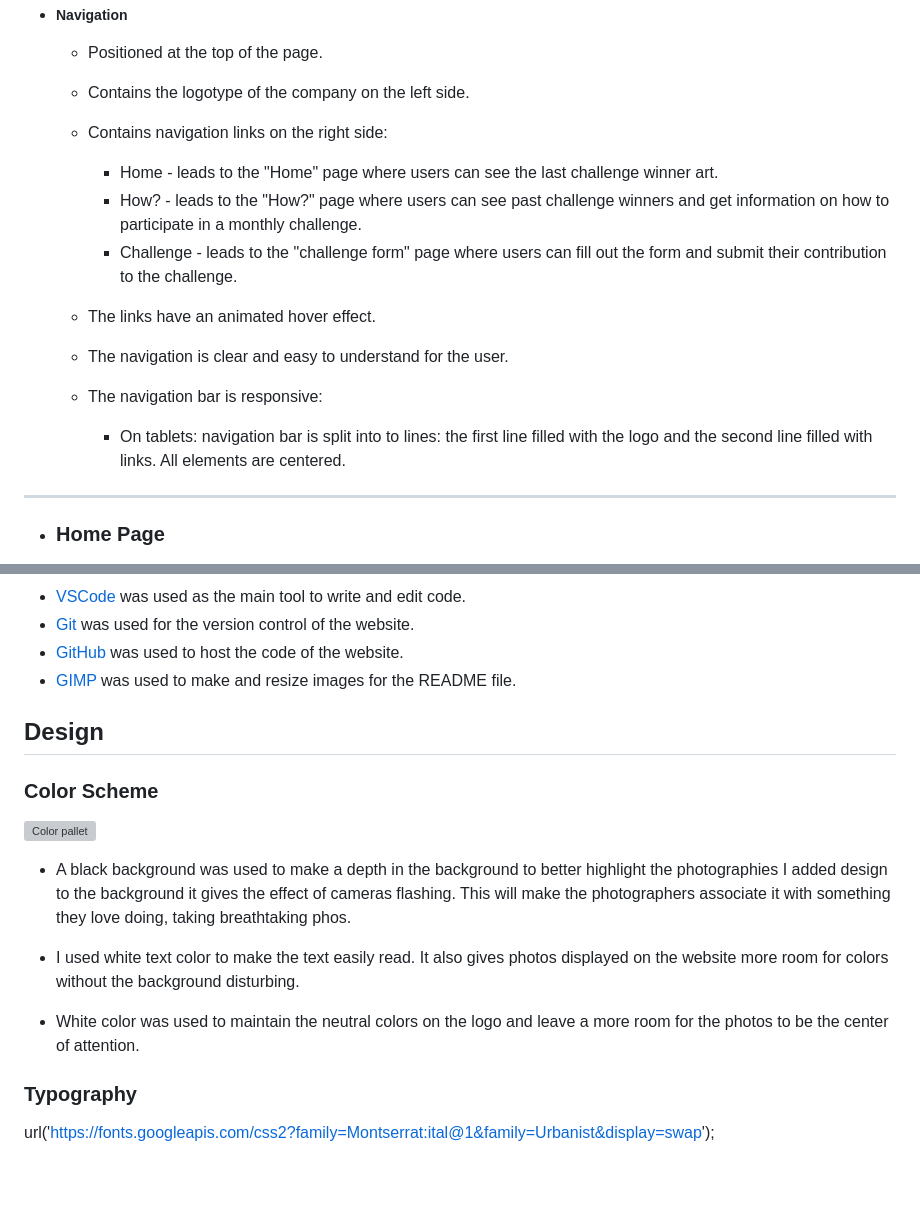
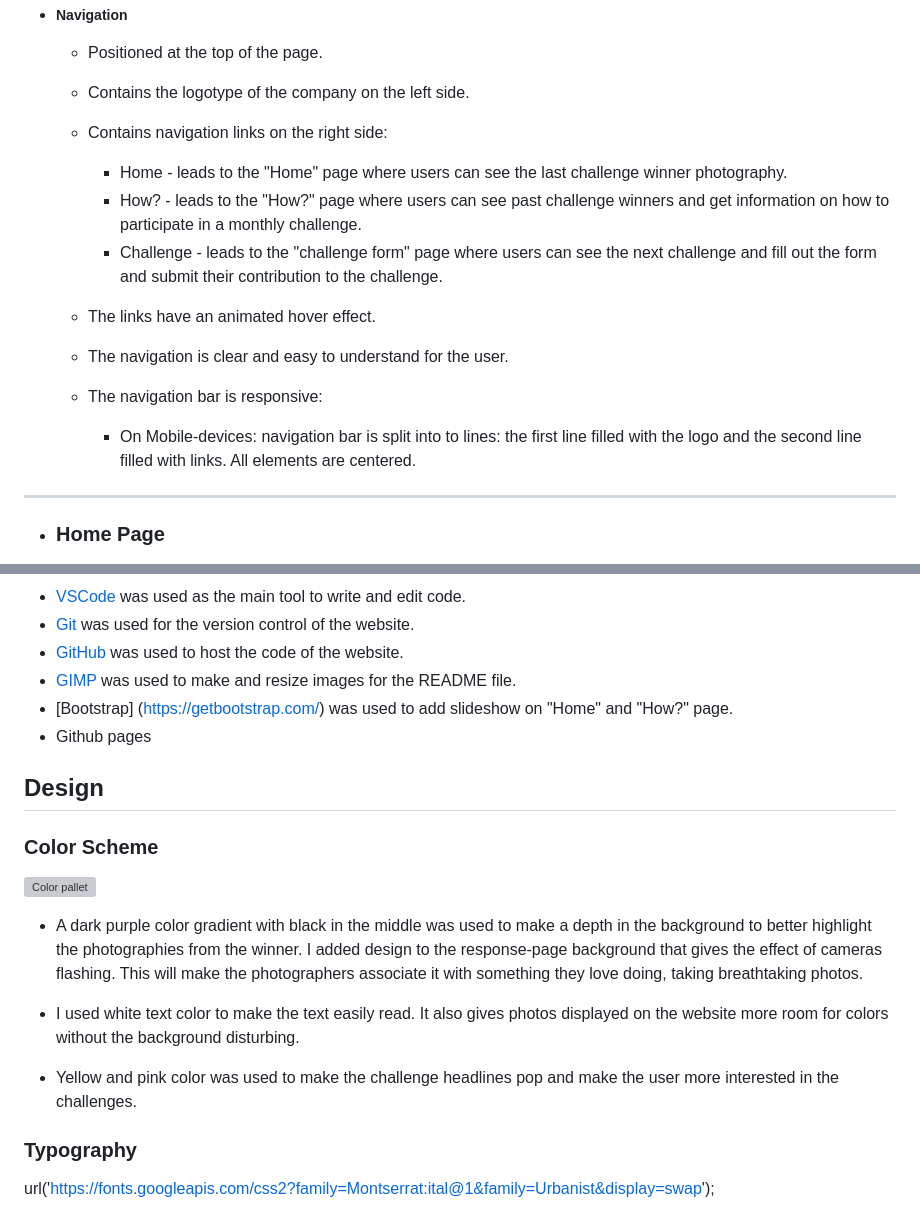
Before and after one commit to Chazzieloves/photochallenge, a Markdown page: README.md, 2 parts joined by grey strips. Rendered like a GitHub page; blank space fills up the shorter version; grey boxes are pictures that could not be loaded.

Commit message:
Update README.md
Add technologies

```diff
--- a/README.md
+++ b/README.md
@@ -11,14 +11,14 @@ The site can be accessed here [link](https://chazzieloves.github.io/photochallen
     - Positioned at the top of the page.
     - Contains the logotype of the company on the left side.
     - Contains navigation links on the right side:
-        * Home - leads to the "Home" page where users can see the last challenge winner art.
+        * Home - leads to the "Home" page where users can see the last challenge winner photography.
         * How? - leads to the "How?" page where users can see past challenge winners and get information on how to participate in a monthly challenge.
-        * Challenge - leads to the "challenge form" page where users can fill out the form and submit their contribution to the challenge.
+        * Challenge - leads to the "challenge form" page where users can see the next challenge and fill out the form and submit their contribution to the challenge.
     - The links have an animated hover effect.
     - The navigation is clear and easy to understand for the user.
 
     - The navigation bar is responsive:
-        * On tablets: navigation bar is split into to lines: the first line filled with the logo and the second line filled with links. All elements are centered.
+        * On Mobile-devices: navigation bar is split into to lines: the first line filled with the logo and the second line filled with links. All elements are centered.
 
 
 
@@ -131,6 +136,8 @@ The site can be accessed here [link](https://chazzieloves.github.io/photochallen
 - [Git](https://git-scm.com/) was used for the version control of the website.
 - [GitHub](https://github.com/) was used to host the code of the website.
 - [GIMP](https://www.gimp.org/) was used to make and resize images for the README file.
+- [Bootstrap] (https://getbootstrap.com/) was used to add slideshow on "Home" and "How?" page.
+- Github pages
 
 
 ## Design
@@ -139,11 +146,11 @@ The site can be accessed here [link](https://chazzieloves.github.io/photochallen
 
 ![Color pallet](documentation/color_pallet.png)
 
-- A black background was used to make a depth in the background to better highlight the photographies I added design to the background it gives the effect of cameras flashing. This will make the photographers associate it with something they love doing, taking breathtaking phos.
+- A dark purple color gradient with black in the middle was used to make a depth in the background to better highlight the photographies from the winner. I added design to the response-page background that gives the effect of cameras flashing. This will make the photographers associate it with something they love doing, taking breathtaking photos.
 
 - I used white text color to make the text easily read. It also gives photos displayed on the website more room for colors without the background disturbing.
 
-- White color was used to maintain the neutral colors on the logo and leave a more room for the photos to be the center of attention.
+- Yellow and pink color was used to make the challenge headlines pop and make the user more interested in the challenges.
 
 
 
```
Also changed, not shown: other parts of README.md (+5 -0 lines).
